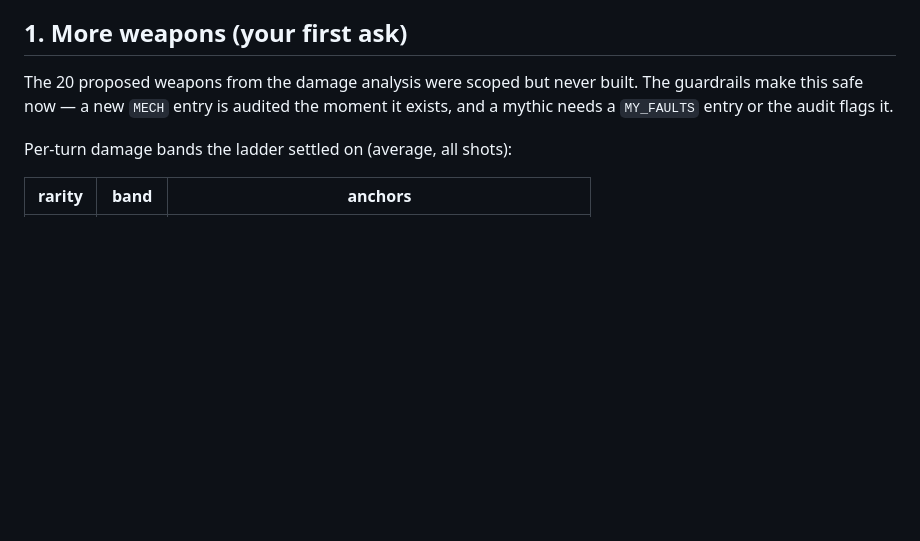
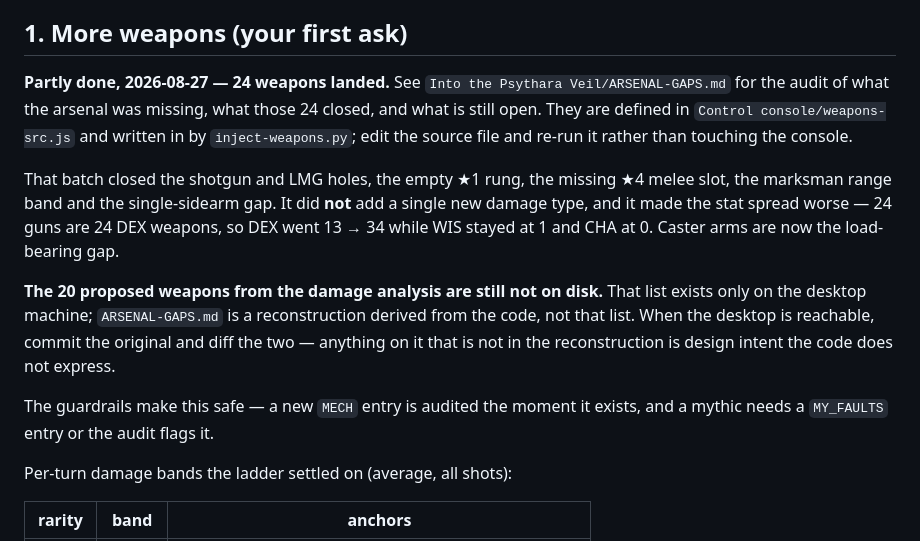
Before and after one commit to Ruptzy/psythara-veil, a Markdown page: Control console/NEXT.md, the part around the change. Drawn GitHub-style; blank space fills up the shorter version.

Commit message:
One fact, one place: route the arsenal work
CLAUDE.md's Layout table is where a fresh session looks first, and it
still described a 14 MB console and knew nothing about weapons-src.js —
so the next session would have hand-edited the injected MECH block and
lost the work on the following run. It now names both new files, says
the injector owns that block, and points at ARSENAL-GAPS.md before
anyone invents a slot.

NEXT.md section 1 asked for more weapons and pointed at a damage
analysis that is not in the repo. It now records that 24 landed, what
they closed, and the part that got worse rather than better. The
original 20-weapon list is still desktop-only, and that is now written
down where the next session will see it instead of rediscovering it.

Co-Authored-By: Claude Opus 5 <noreply@anthropic.com>

```diff
--- a/Control console/NEXT.md
+++ b/Control console/NEXT.md
@@ -7,8 +7,25 @@ check, the save round-trip, and the routing map in CLAUDE.md.
 
 ## 1. More weapons  (your first ask)
 
-The 20 proposed weapons from the damage analysis were scoped but never built.
-The guardrails make this safe now — a new `MECH` entry is audited the moment
+**Partly done, 2026-08-27 — 24 weapons landed.** See
+`Into the Psythara Veil/ARSENAL-GAPS.md` for the audit of what the arsenal was
+missing, what those 24 closed, and what is still open. They are defined in
+`Control console/weapons-src.js` and written in by `inject-weapons.py`; edit the
+source file and re-run it rather than touching the console.
+
+That batch closed the shotgun and LMG holes, the empty ★1 rung, the missing ★4
+melee slot, the marksman range band and the single-sidearm gap. It did **not**
+add a single new damage type, and it made the stat spread worse — 24 guns are
+24 DEX weapons, so DEX went 13 → 34 while WIS stayed at 1 and CHA at 0. Caster
+arms are now the load-bearing gap.
+
+**The 20 proposed weapons from the damage analysis are still not on disk.** That
+list exists only on the desktop machine; `ARSENAL-GAPS.md` is a reconstruction
+derived from the code, not that list. When the desktop is reachable, commit the
+original and diff the two — anything on it that is not in the reconstruction is
+design intent the code does not express.
+
+The guardrails make this safe — a new `MECH` entry is audited the moment
 it exists, and a mythic needs a `MY_FAULTS` entry or the audit flags it.
 
 Per-turn damage bands the ladder settled on (average, all shots):
```
Also changed, not shown: CLAUDE.md (+10 -2 lines).
